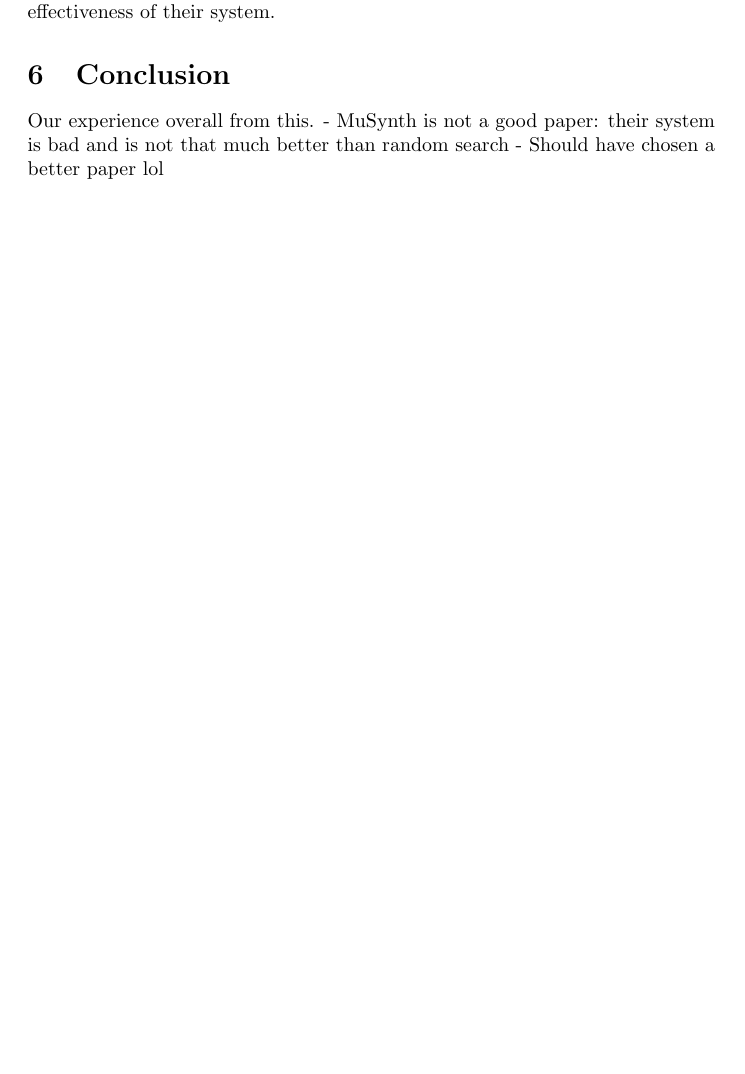
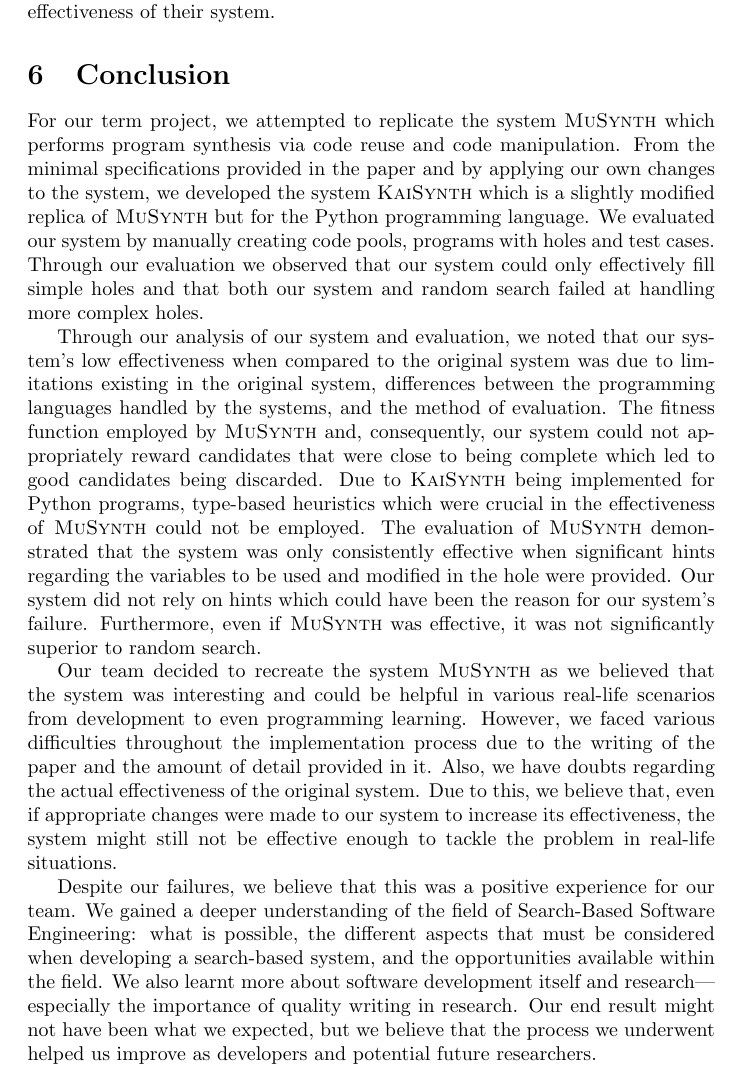
Before and after one commit to ColorOfLight/kaist-musynth, a LaTeX document (report/main.tex): part of page 7 of 7 before the commit and part of page 7 of 8 after it, cut so that both start at the same text, the shorter picture padded with empty space. Compiled offline with pdfLaTeX.

Commit message:
Include conclusion

```diff
--- a/report/main.tex
+++ b/report/main.tex
@@ -93,9 +93,14 @@
 As the goal of our project was to replicate \textsc{MuSynth}, our implementation process required an in depth and careful reading of the system's respective paper. Through these readings, several points of concern or doubt regarding the validity of the system were noted. Although the authors claim that their system was effective at filling incomplete programs, their evaluation results showed that an implementation of random search that was provided hints regarding the variables to be used and changed within the hole was almost as effective or, at times, more effective than their system when provided with the same hints. In our evaluation, we provided no hints to our system as we believed that this would be a more realistic representation of how the system would be used in real-life scenarios. We believe that this difference also had a significant effect on our system's success compared to \textsc{MuSynth}. Furthermore, we noted that the authors of \textsc{MuSynth} only reported the median time from their trials in their paper. They did not report the success rate of their system or the average time required for their system to produce a functional program. The method the authors chose to report their evaluation results and the fact that their system was not significantly superior to random search raises concerns about the actual effectiveness of their system.
 
 \section{Conclusion}
-Our experience overall from this.
- - MuSynth is not a good paper: their system is bad and is not that much better than random search
- - Should have chosen a better paper lol
+
+For our term project, we attempted to replicate the system \textsc{MuSynth} which performs program synthesis via code reuse and code manipulation. From the minimal specifications provided in the paper and by applying our own changes to the system, we developed the system \textsc{KaiSynth} which is a slightly modified replica of \textsc{MuSynth} but for the Python programming language. We evaluated our system by manually creating code pools, programs with holes and test cases. Through our evaluation we observed that our system could only effectively fill simple holes and that both our system and random search failed at handling more complex holes.
+
+Through our analysis of our system and evaluation, we noted that our system's low effectiveness when compared to the original system was due to limitations existing in the original system, differences between the programming languages handled by the systems, and the method of evaluation. The fitness function employed by \textsc{MuSynth} and, consequently, our system could not appropriately reward candidates that were close to being complete which led to good candidates being discarded. Due to \textsc{KaiSynth} being implemented for Python programs, type-based heuristics which were crucial in the effectiveness of \textsc{MuSynth} could not be employed. The evaluation of \textsc{MuSynth} demonstrated that the system was only consistently effective when significant hints regarding the variables to be used and modified in the hole were provided. Our system did not rely on hints which could have been the reason for our system's failure. Furthermore, even if \textsc{MuSynth} was effective, it was not significantly superior to random search.
+
+Our team decided to recreate the system \textsc{MuSynth} as we believed that the system was interesting and could be helpful in various real-life scenarios from development to even programming learning. However, we faced various difficulties throughout the implementation process due to the writing of the paper and the amount of detail provided in it. Also, we have doubts regarding the actual effectiveness of the original system. Due to this, we believe that, even if appropriate changes were made to our system to increase its effectiveness, the system might still not be effective enough to tackle the problem in real-life situations.
+
+Despite our failures, we believe that this was a positive experience for our team. We gained a deeper understanding of the field of Search-Based Software Engineering: what is possible, the different aspects that must be considered when developing a search-based system, and the opportunities available within the field. We also learnt more about software development itself and research---especially the importance of quality writing in research. Our end result might not have been what we expected, but we believe that the process we underwent helped us improve as developers and potential future researchers.
 
 \section{Git Repository}
 \href{https://github.com/ColorOfLight/kaist-musynth}{Link: https://github.com/ColorOfLight/kaist-musynth} \newline Members:
```
